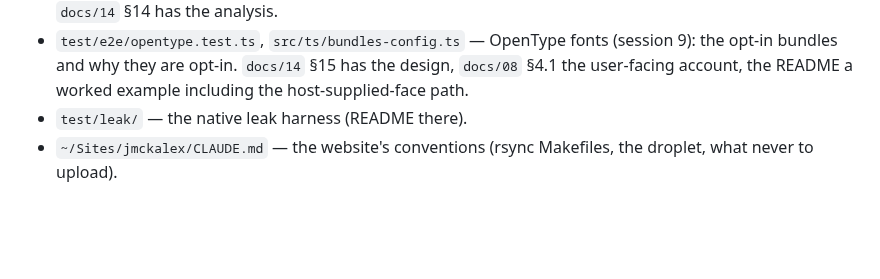
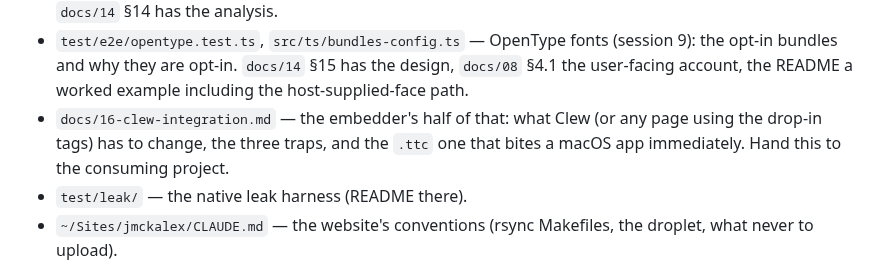
Before and after one commit to jmckalex/mp-tikz-wasm, a Markdown page: HANDOVER.md, the part around the change. GitHub-like rendering; blank space fills up the shorter version.

```diff
--- a/HANDOVER.md
+++ b/HANDOVER.md
@@ -754,6 +754,9 @@ and sync the website (`make sync-all`) after a release.
   (session 9): the opt-in bundles and why they are opt-in. `docs/14` §15 has
   the design, `docs/08` §4.1 the user-facing account, the README a worked
   example including the host-supplied-face path.
+- `docs/16-clew-integration.md` — the embedder's half of that: what Clew (or any
+  page using the drop-in tags) has to change, the three traps, and the `.ttc`
+  one that bites a macOS app immediately. Hand this to the consuming project.
 - `test/leak/` — the native leak harness (README there).
 - `~/Sites/jmckalex/CLAUDE.md` — the website's conventions (rsync
   Makefiles, the droplet, what never to upload).
```
Also changed, not shown: docs/16-clew-integration.md (added, +161 -0 lines).
